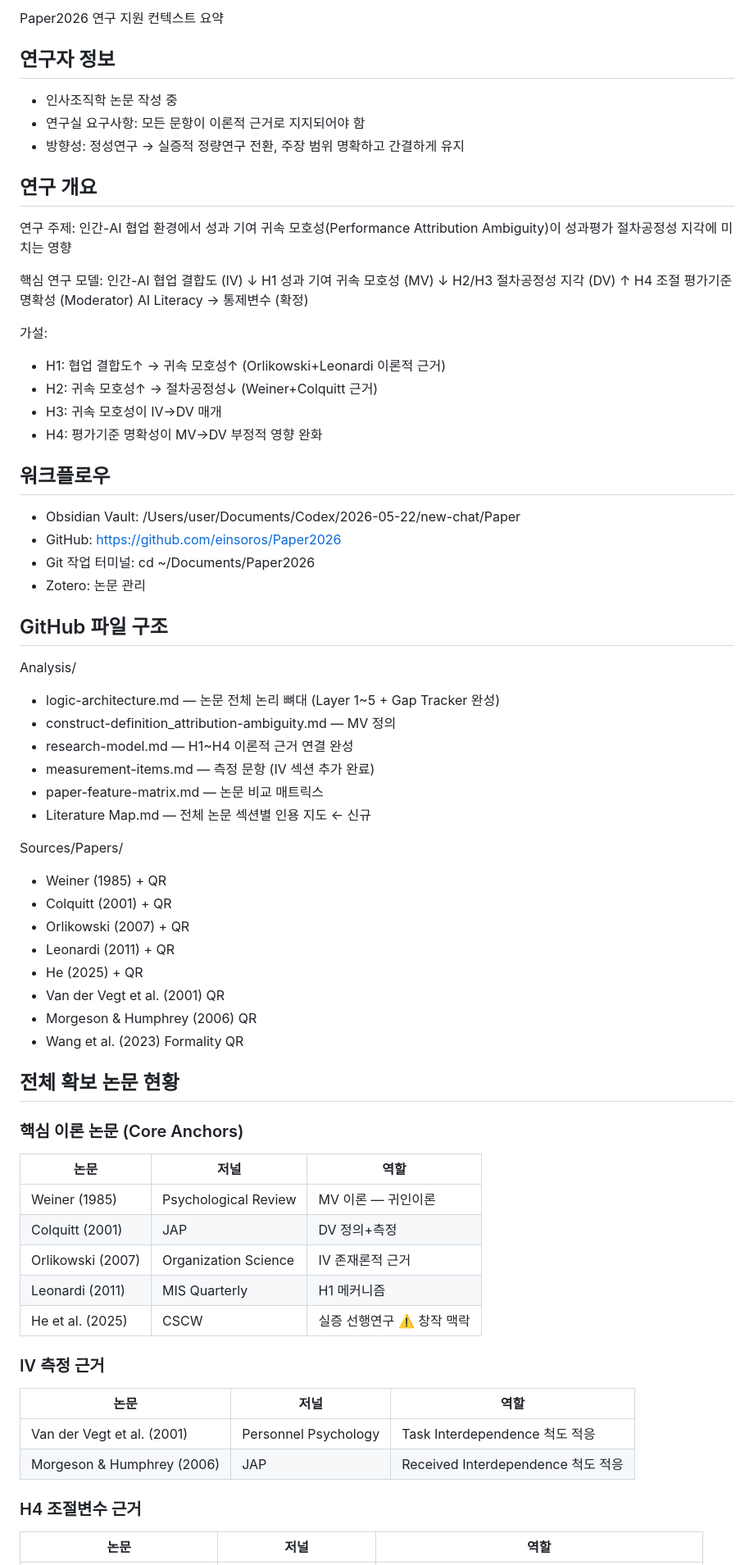
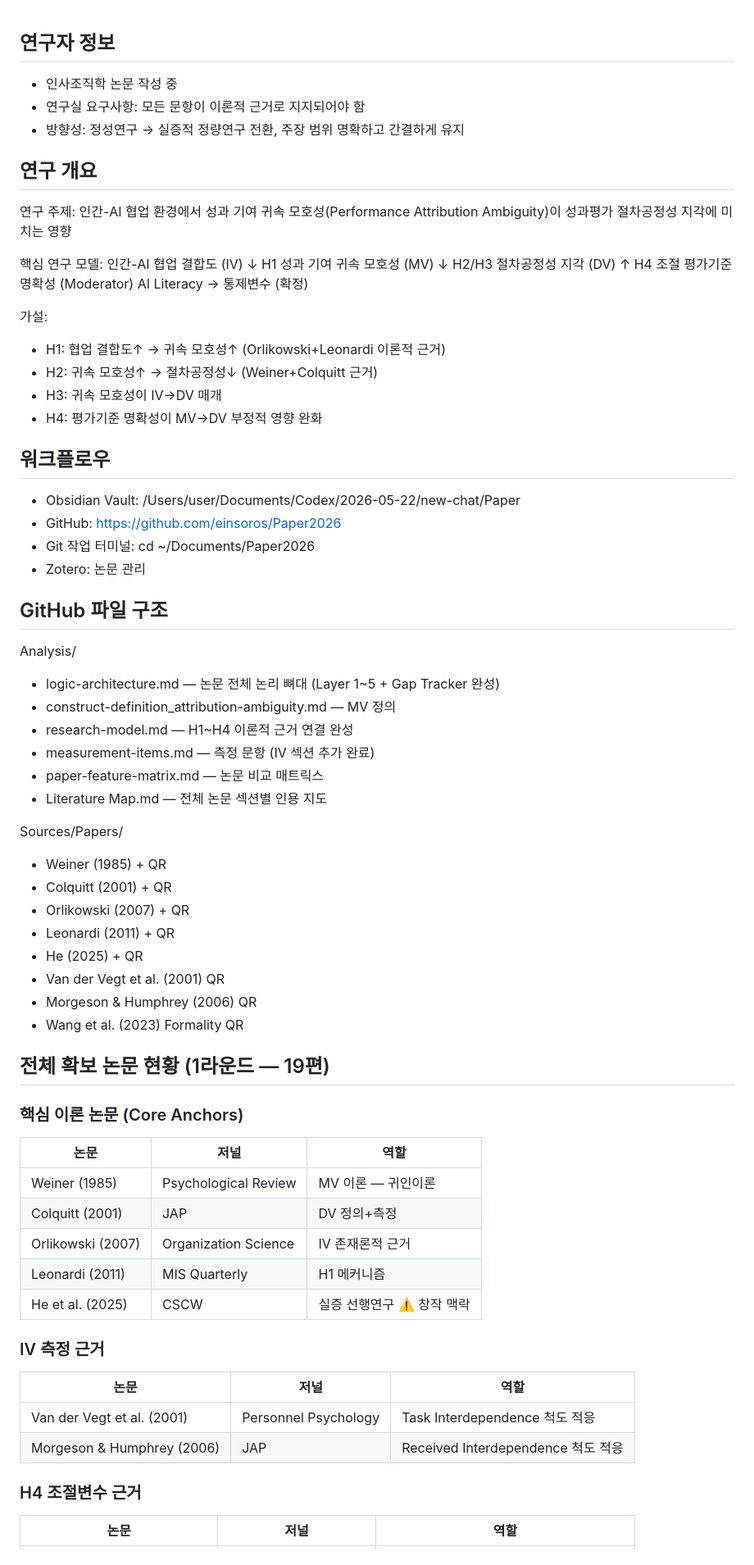
Before and after one commit to einsoros/Paper2026, a Markdown page: progress/context-summary.md, the part around one of its changes. Shown at 82% size. GitHub-like rendering.

```diff
--- a/progress/context-summary.md
+++ b/progress/context-summary.md
@@ -1,22 +1,23 @@
-Paper2026 연구 지원 컨텍스트 요약
 
 ## 연구자 정보
+
 - 인사조직학 논문 작성 중
 - 연구실 요구사항: 모든 문항이 이론적 근거로 지지되어야 함
 - 방향성: 정성연구 → 실증적 정량연구 전환, 주장 범위 명확하고 간결하게 유지
 
+
 ## 연구 개요
+
 연구 주제: 인간-AI 협업 환경에서 성과 기여 귀속 모호성(Performance Attribution Ambiguity)이 성과평가 절차공정성 지각에 미치는 영향
 
 핵심 연구 모델:
 인간-AI 협업 결합도 (IV)
-        ↓ H1
-성과 기여 귀속 모호성 (MV)
-        ↓ H2/H3
-절차공정성 지각 (DV)
-        ↑ H4 조절
-평가기준 명확성 (Moderator)
-AI Literacy → 통제변수 (확정)
+↓
+H1 성과 기여 귀속 모호성 (MV)
+↓
+H2/H3 절차공정성 지각 (DV)
+↑
+H4 조절 평가기준 명확성 (Moderator) AI Literacy → 통제변수 (확정)
 
 가설:
 - H1: 협업 결합도↑ → 귀속 모호성↑ (Orlikowski+Leonardi 이론적 근거)
@@ -24,20 +25,24 @@ AI Literacy → 통제변수 (확정)
 - H3: 귀속 모호성이 IV→DV 매개
 - H4: 평가기준 명확성이 MV→DV 부정적 영향 완화
 
+
 ## 워크플로우
+
 - Obsidian Vault: /Users/user/Documents/Codex/2026-05-22/new-chat/Paper
 - GitHub: https://github.com/einsoros/Paper2026
 - Git 작업 터미널: cd ~/Documents/Paper2026
 - Zotero: 논문 관리
 
+
 ## GitHub 파일 구조
+
 Analysis/
 - logic-architecture.md — 논문 전체 논리 뼈대 (Layer 1~5 + Gap Tracker 완성)
 - construct-definition_attribution-ambiguity.md — MV 정의
 - research-model.md — H1~H4 이론적 근거 연결 완성
 - measurement-items.md — 측정 문항 (IV 섹션 추가 완료)
 - paper-feature-matrix.md — 논문 비교 매트릭스
-- Literature Map.md — 전체 논문 섹션별 인용 지도 ← 신규
+- Literature Map.md — 전체 논문 섹션별 인용 지도
 
 Sources/Papers/
 - Weiner (1985) + QR
@@ -49,11 +54,13 @@ Sources/Papers/
 - Morgeson & Humphrey (2006) QR
 - Wang et al. (2023) Formality QR
 
-## 전체 확보 논문 현황
+
+## 전체 확보 논문 현황 (1라운드 — 19편)
 
 ### 핵심 이론 논문 (Core Anchors)
+
 | 논문 | 저널 | 역할 |
-|------|------|------|
+| --- | --- | --- |
 | Weiner (1985) | Psychological Review | MV 이론 — 귀인이론 |
 | Colquitt (2001) | JAP | DV 정의+측정 |
 | Orlikowski (2007) | Organization Science | IV 존재론적 근거 |
@@ -61,10 +68,12 @@ Sources/Papers/
 | He et al. (2025) | CSCW | 실증 선행연구 ⚠️ 창작 맥락 |
 
 ### IV 측정 근거
+
 | 논문 | 저널 | 역할 |
-|------|------|------|
+| --- | --- | --- |
 | Van der Vegt et al. (2001) | Personnel Psychology | Task Interdependence 척도 적응 |
 | Morgeson & Humphrey (2006) | JAP | Received Interdependence 척도 적응 |
 
 ### H4 조절변수 근거
+
 | 논문 | 저널 | 역할 |
```
Also changed, not shown: other parts of progress/context-summary.md (+93 -24 lines).
